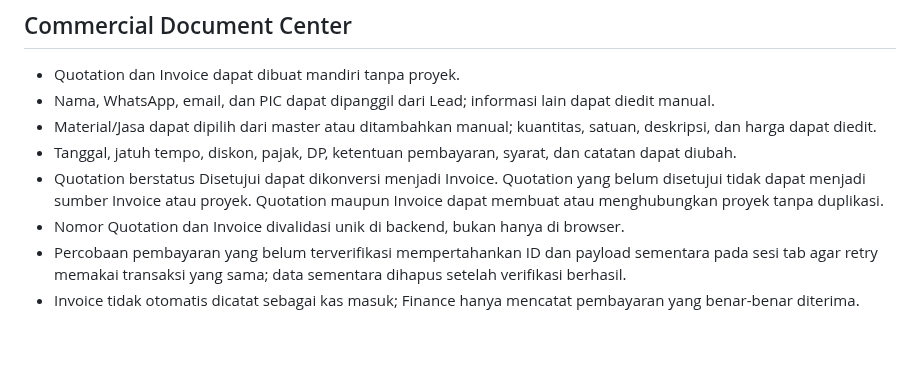
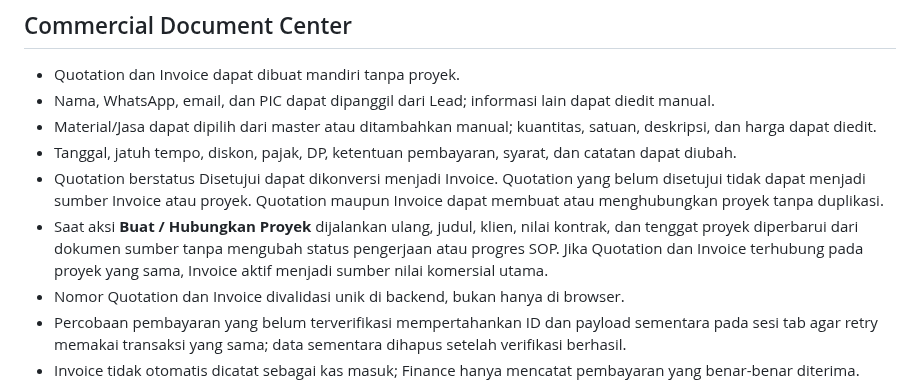
Before and after one commit to cahayaselatankreasindo-dev/advertising-business-os, a Markdown page: README.md, the part around the change. Drawn GitHub-style; blank space fills up the shorter version.

Commit message:
docs: explain commercial document project sync

```diff
--- a/README.md
+++ b/README.md
@@ -44,6 +44,7 @@ Operating System Manajemen Bisnis & Pencatatan Terpadu — **The Scales Advertis
 - Material/Jasa dapat dipilih dari master atau ditambahkan manual; kuantitas, satuan, deskripsi, dan harga dapat diedit.
 - Tanggal, jatuh tempo, diskon, pajak, DP, ketentuan pembayaran, syarat, dan catatan dapat diubah.
 - Quotation berstatus Disetujui dapat dikonversi menjadi Invoice. Quotation yang belum disetujui tidak dapat menjadi sumber Invoice atau proyek. Quotation maupun Invoice dapat membuat atau menghubungkan proyek tanpa duplikasi.
+- Saat aksi **Buat / Hubungkan Proyek** dijalankan ulang, judul, klien, nilai kontrak, dan tenggat proyek diperbarui dari dokumen sumber tanpa mengubah status pengerjaan atau progres SOP. Jika Quotation dan Invoice terhubung pada proyek yang sama, Invoice aktif menjadi sumber nilai komersial utama.
 - Nomor Quotation dan Invoice divalidasi unik di backend, bukan hanya di browser.
 - Percobaan pembayaran yang belum terverifikasi mempertahankan ID dan payload sementara pada sesi tab agar retry memakai transaksi yang sama; data sementara dihapus setelah verifikasi berhasil.
 - Invoice tidak otomatis dicatat sebagai kas masuk; Finance hanya mencatat pembayaran yang benar-benar diterima.
```
